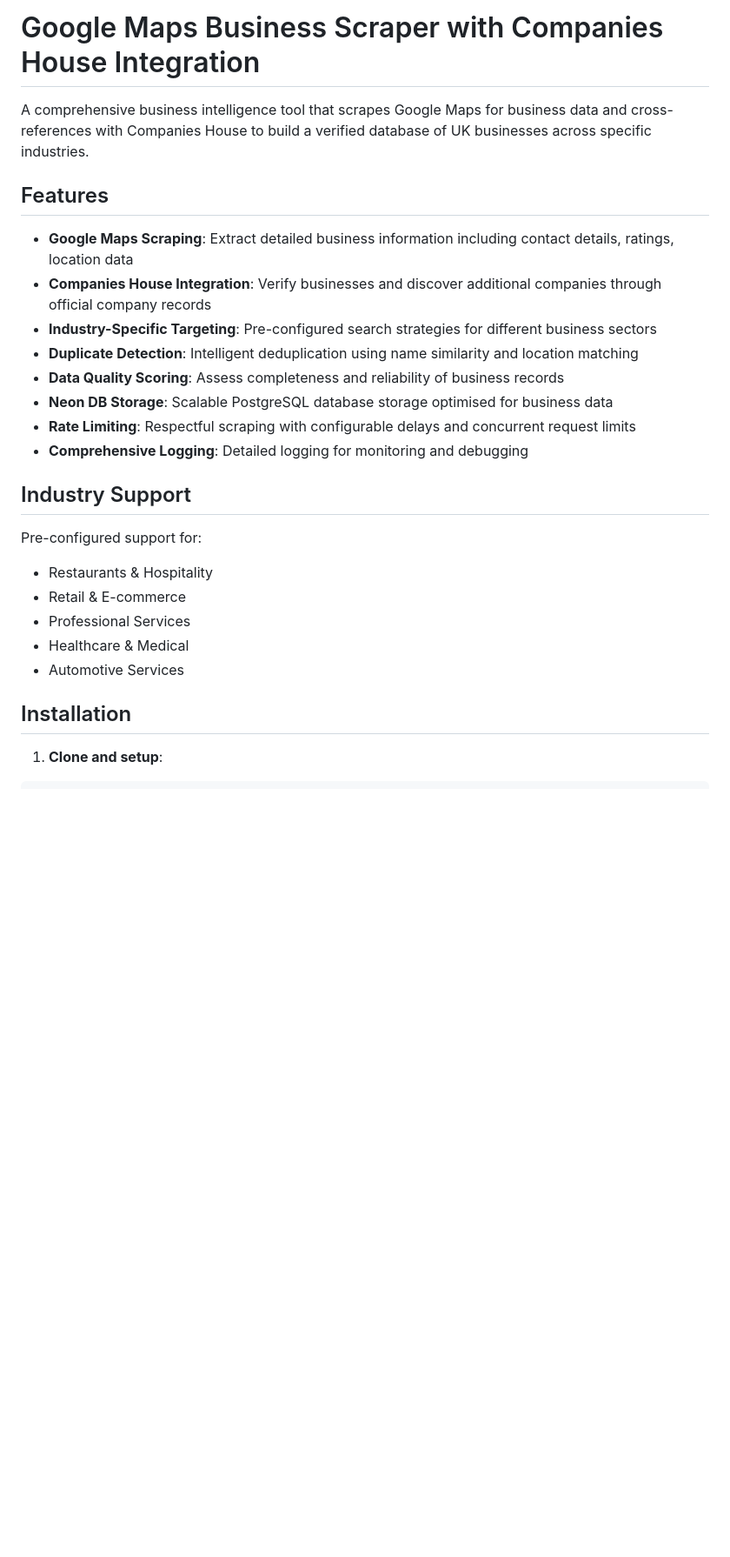
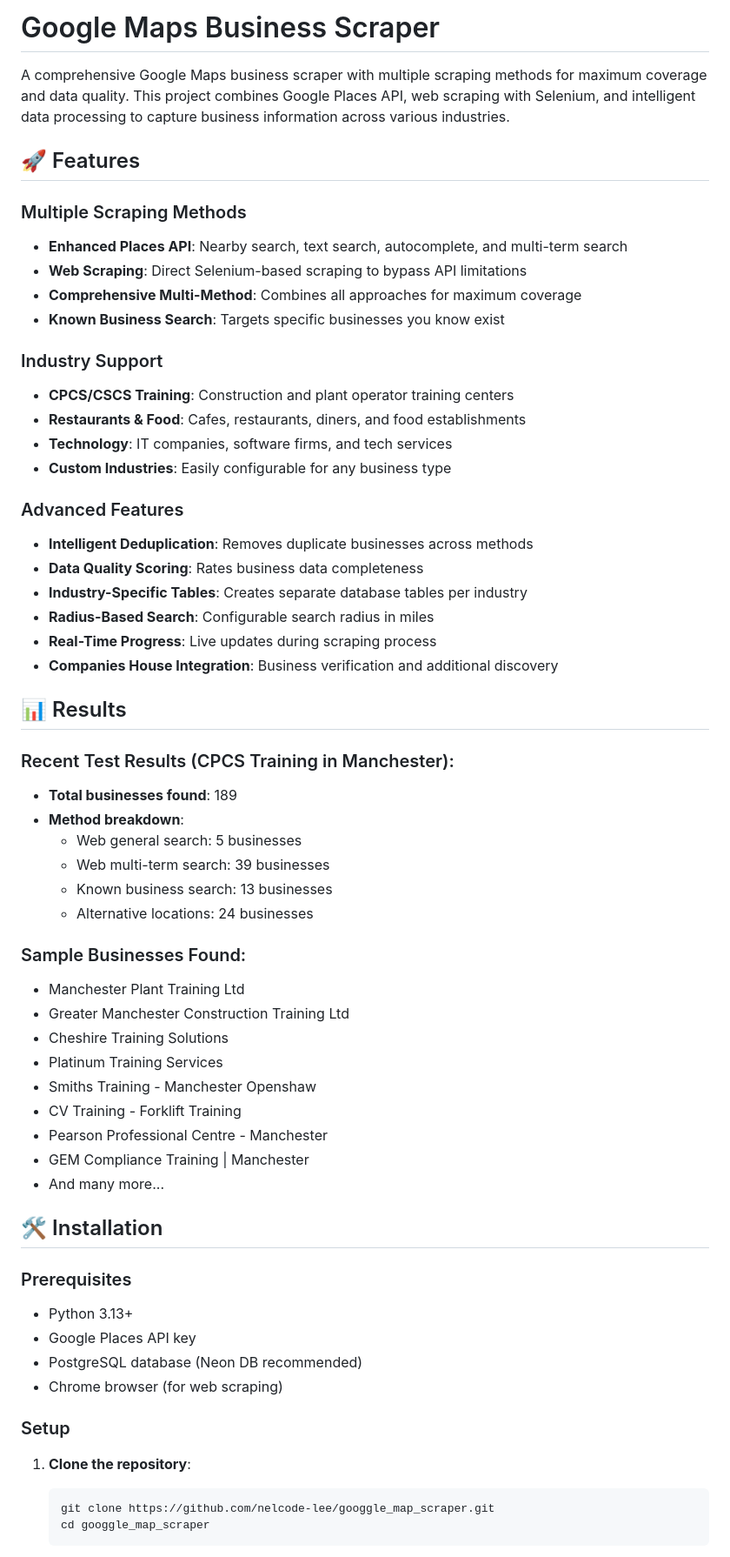
Before and after one commit to nelcode-lee/googgle_map_scraper, a Markdown page: README.md, the part around the change printed below. Shown: that part at 87% size. Rendered like a GitHub page; blank space fills up the shorter version.

Commit message:
Add comprehensive README with project overview, features, and usage instructions

````diff
--- a/README.md
+++ b/README.md
@@ -1,27 +1,62 @@
-# Google Maps Business Scraper with Companies House Integration
+# Google Maps Business Scraper
 
-A comprehensive business intelligence tool that scrapes Google Maps for business data and cross-references with Companies House to build a verified database of UK businesses across specific industries.
+A comprehensive Google Maps business scraper with multiple scraping methods for maximum coverage and data quality. This project combines Google Places API, web scraping with Selenium, and intelligent data processing to capture business information across various industries.
 
-## Features
+## 🚀 Features
 
-- **Google Maps Scraping**: Extract detailed business information including contact details, ratings, location data
-- **Companies House Integration**: Verify businesses and discover additional companies through official company records
-- **Industry-Specific Targeting**: Pre-configured search strategies for different business sectors
-- **Duplicate Detection**: Intelligent deduplication using name similarity and location matching
-- **Data Quality Scoring**: Assess completeness and reliability of business records
-- **Neon DB Storage**: Scalable PostgreSQL database storage optimised for business data
-- **Rate Limiting**: Respectful scraping with configurable delays and concurrent request limits
-- **Comprehensive Logging**: Detailed logging for monitoring and debugging
+### Multiple Scraping Methods
+- **Enhanced Places API**: Nearby search, text search, autocomplete, and multi-term search
+- **Web Scraping**: Direct Selenium-based scraping to bypass API limitations
+- **Comprehensive Multi-Method**: Combines all approaches for maximum coverage
+- **Known Business Search**: Targets specific businesses you know exist
 
-## Industry Support
+### Industry Support
+- **CPCS/CSCS Training**: Construction and plant operator training centers
+- **Restaurants & Food**: Cafes, restaurants, diners, and food establishments
+- **Technology**: IT companies, software firms, and tech services
+- **Custom Industries**: Easily configurable for any business type
 
-Pre-configured support for:
-- Restaurants & Hospitality
-- Retail & E-commerce
-- Professional Services
-- Healthcare & Medical
-- Automotive Services
+### Advanced Features
+- **Intelligent Deduplication**: Removes duplicate businesses across methods
+- **Data Quality Scoring**: Rates business data completeness
+- **Industry-Specific Tables**: Creates separate database tables per industry
+- **Radius-Based Search**: Configurable search radius in miles
+- **Real-Time Progress**: Live updates during scraping process
+- **Companies House Integration**: Business verification and additional discovery
 
-## Installation
+## 📊 Results
 
-1. **Clone and setup**:
+### Recent Test Results (CPCS Training in Manchester):
+- **Total businesses found**: 189
+- **Method breakdown**:
+  - Web general search: 5 businesses
+  - Web multi-term search: 39 businesses
+  - Known business search: 13 businesses
+  - Alternative locations: 24 businesses
+
+### Sample Businesses Found:
+- Manchester Plant Training Ltd
+- Greater Manchester Construction Training Ltd
+- Cheshire Training Solutions
+- Platinum Training Services
+- Smiths Training - Manchester Openshaw
+- CV Training - Forklift Training
+- Pearson Professional Centre - Manchester
+- GEM Compliance Training | Manchester
+- And many more...
+
+## 🛠️ Installation
+
+### Prerequisites
+- Python 3.13+
+- Google Places API key
+- PostgreSQL database (Neon DB recommended)
+- Chrome browser (for web scraping)
+
+### Setup
+1. **Clone the repository**:
+   ```bash
+   git clone https://github.com/nelcode-lee/googgle_map_scraper.git
+   cd googgle_map_scraper
+   ```
+
````
Also changed, not shown: other parts of README.md (+163 -168 lines).
